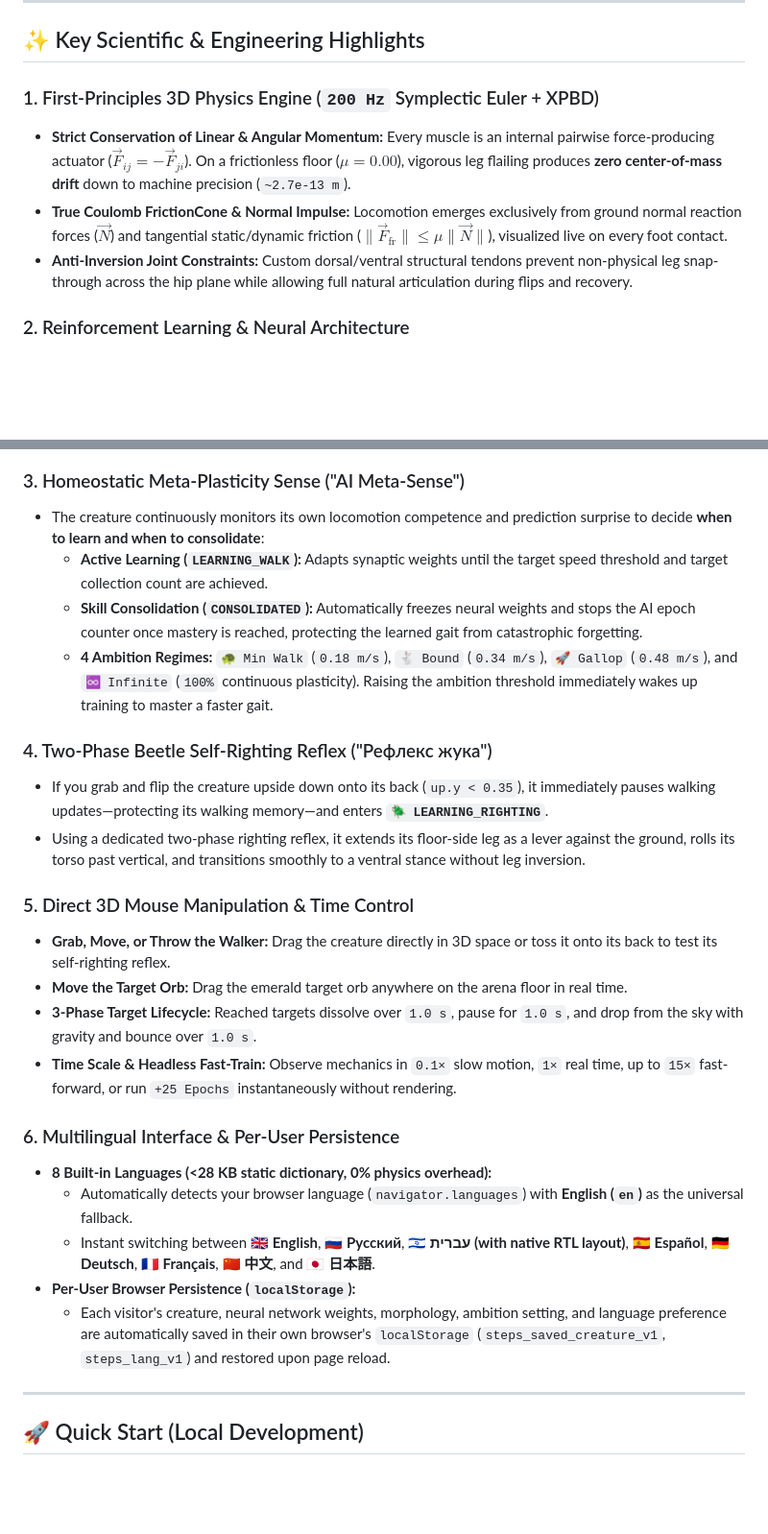
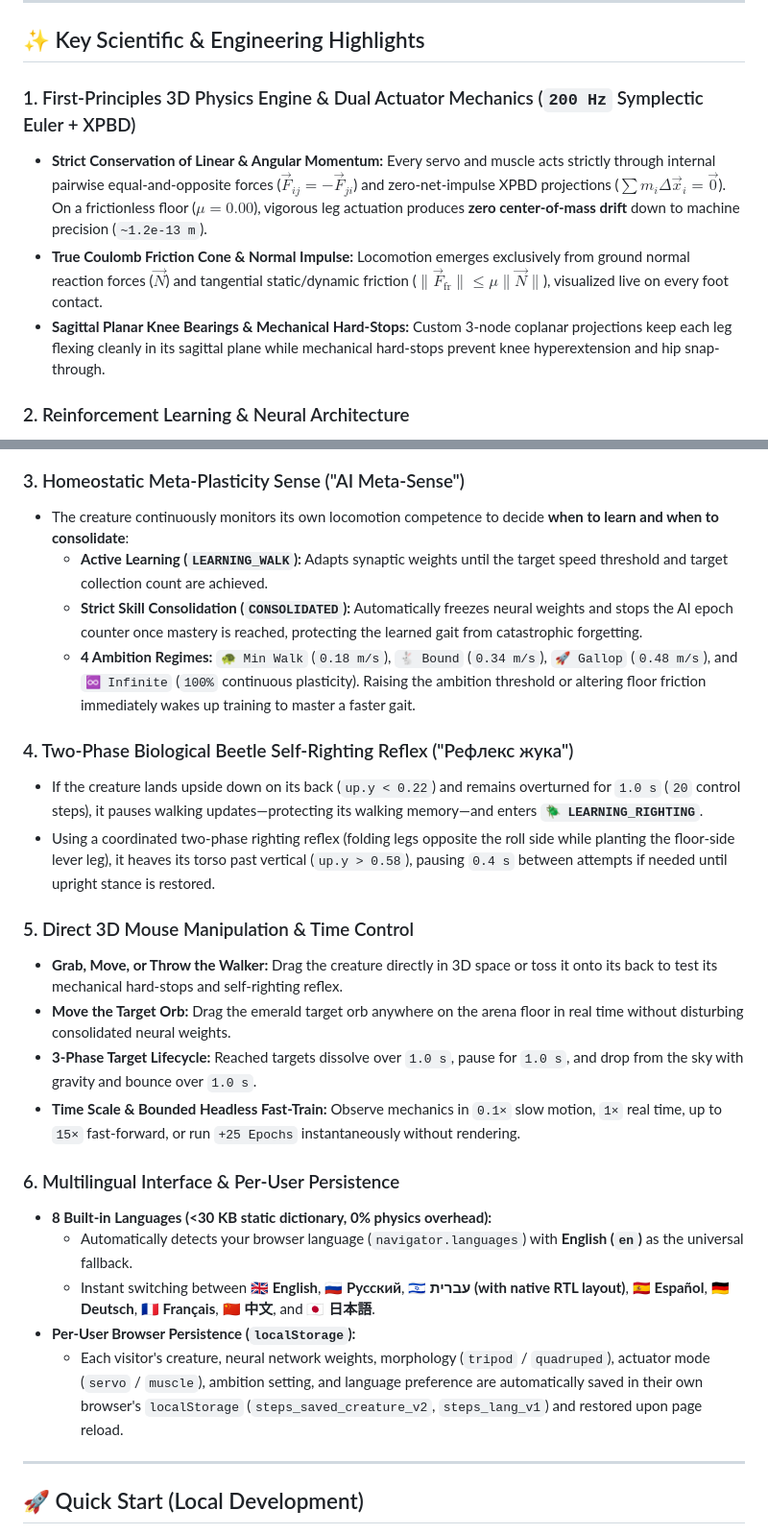
Before and after one commit to aminadav-ai/steps, a Markdown page: README.md, 2 parts joined by grey strips. Shown: that part at 96% size. GitHub-like rendering; blank space fills up the shorter version.

```diff
--- a/README.md
+++ b/README.md
@@ -17,10 +34,10 @@
 
 ## ✨ Key Scientific & Engineering Highlights
 
-### 1. First-Principles 3D Physics Engine (`200 Hz` Symplectic Euler + XPBD)
-- **Strict Conservation of Linear & Angular Momentum:** Every muscle is an internal pairwise force-producing actuator ($\vec{F}_{ij} = -\vec{F}_{ji}$). On a frictionless floor ($\mu = 0.00$), vigorous leg flailing produces **zero center-of-mass drift** down to machine precision (`~2.7e-13 m`).
-- **True Coulomb FrictionCone & Normal Impulse:** Locomotion emerges exclusively from ground normal reaction forces ($\vec{N}$) and tangential static/dynamic friction ($\|\vec{F}_{\text{fr}}\| \le \mu \|\vec{N}\|$), visualized live on every foot contact.
-- **Anti-Inversion Joint Constraints:** Custom dorsal/ventral structural tendons prevent non-physical leg snap-through across the hip plane while allowing full natural articulation during flips and recovery.
+### 1. First-Principles 3D Physics Engine & Dual Actuator Mechanics (`200 Hz` Symplectic Euler + XPBD)
+- **Strict Conservation of Linear & Angular Momentum:** Every servo and muscle acts strictly through internal pairwise equal-and-opposite forces ($\vec{F}_{ij} = -\vec{F}_{ji}$) and zero-net-impulse XPBD projections ($\sum m_i \Delta \vec{x}_i = \vec{0}$). On a frictionless floor ($\mu = 0.00$), vigorous leg actuation produces **zero center-of-mass drift** down to machine precision (`~1.2e-13 m`).
+- **True Coulomb Friction Cone & Normal Impulse:** Locomotion emerges exclusively from ground normal reaction forces ($\vec{N}$) and tangential static/dynamic friction ($\|\vec{F}_{\text{fr}}\| \le \mu \|\vec{N}\|$), visualized live on every foot contact.
+- **Sagittal Planar Knee Bearings & Mechanical Hard-Stops:** Custom 3-node coplanar projections keep each leg flexing cleanly in its sagittal plane while mechanical hard-stops prevent knee hyperextension and hip snap-through.
 
 ### 2. Reinforcement Learning & Neural Architecture
 - **31-Dimensional Proprioceptive & Exteroceptive Observation Space:**
@@ -32,27 +49,27 @@
   - Live interactive neural network visualizer displaying firing activations, skip-connection weights, and Critic value estimates $V(s)$.
 
 ### 3. Homeostatic Meta-Plasticity Sense ("AI Meta-Sense")
-- The creature continuously monitors its own locomotion competence and prediction surprise to decide **when to learn and when to consolidate**:
+- The creature continuously monitors its own locomotion competence to decide **when to learn and when to consolidate**:
   - **Active Learning (`LEARNING_WALK`):** Adapts synaptic weights until the target speed threshold and target collection count are achieved.
-  - **Skill Consolidation (`CONSOLIDATED`):** Automatically freezes neural weights and stops the AI epoch counter once mastery is reached, protecting the learned gait from catastrophic forgetting.
-  - **4 Ambition Regimes:** `🐢 Min Walk` (`0.18 m/s`), `🐇 Bound` (`0.34 m/s`), `🚀 Gallop` (`0.48 m/s`), and `♾️ Infinite` (`100%` continuous plasticity). Raising the ambition threshold immediately wakes up training to master a faster gait.
+  - **Strict Skill Consolidation (`CONSOLIDATED`):** Automatically freezes neural weights and stops the AI epoch counter once mastery is reached, protecting the learned gait from catastrophic forgetting.
+  - **4 Ambition Regimes:** `🐢 Min Walk` (`0.18 m/s`), `🐇 Bound` (`0.34 m/s`), `🚀 Gallop` (`0.48 m/s`), and `♾️ Infinite` (`100%` continuous plasticity). Raising the ambition threshold or altering floor friction immediately wakes up training to master a faster gait.
 
-### 4. Two-Phase Beetle Self-Righting Reflex ("Рефлекс жука")
-- If you grab and flip the creature upside down onto its back (`up.y < 0.35`), it immediately pauses walking updates—protecting its walking memory—and enters **`🪲 LEARNING_RIGHTING`**.
-- Using a dedicated two-phase righting reflex, it extends its floor-side leg as a lever against the ground, rolls its torso past vertical, and transitions smoothly to a ventral stance without leg inversion.
+### 4. Two-Phase Biological Beetle Self-Righting Reflex ("Рефлекс жука")
+- If the creature lands upside down on its back (`up.y < 0.22`) and remains overturned for `1.0 s` (`20` control steps), it pauses walking updates—protecting its walking memory—and enters **`🪲 LEARNING_RIGHTING`**.
+- Using a coordinated two-phase righting reflex (folding legs opposite the roll side while planting the floor-side lever leg), it heaves its torso past vertical (`up.y > 0.58`), pausing `0.4 s` between attempts if needed until upright stance is restored.
 
 ### 5. Direct 3D Mouse Manipulation & Time Control
-- **Grab, Move, or Throw the Walker:** Drag the creature directly in 3D space or toss it onto its back to test its self-righting reflex.
-- **Move the Target Orb:** Drag the emerald target orb anywhere on the arena floor in real time.
+- **Grab, Move, or Throw the Walker:** Drag the creature directly in 3D space or toss it onto its back to test its mechanical hard-stops and self-righting reflex.
+- **Move the Target Orb:** Drag the emerald target orb anywhere on the arena floor in real time without disturbing consolidated neural weights.
 - **3-Phase Target Lifecycle:** Reached targets dissolve over `1.0 s`, pause for `1.0 s`, and drop from the sky with gravity and bounce over `1.0 s`.
-- **Time Scale & Headless Fast-Train:** Observe mechanics in `0.1×` slow motion, `1×` real time, up to `15×` fast-forward, or run `+25 Epochs` instantaneously without rendering.
+- **Time Scale & Bounded Headless Fast-Train:** Observe mechanics in `0.1×` slow motion, `1×` real time, up to `15×` fast-forward, or run `+25 Epochs` instantaneously without rendering.
 
 ### 6. Multilingual Interface & Per-User Persistence
-- **8 Built-in Languages (<28 KB static dictionary, 0% physics overhead):**
+- **8 Built-in Languages (<30 KB static dictionary, 0% physics overhead):**
   - Automatically detects your browser language (`navigator.languages`) with **English (`en`)** as the universal fallback.
   - Instant switching between **🇬🇧 English**, **🇷🇺 Русский**, **🇮🇱 עברית (with native RTL layout)**, **🇪🇸 Español**, **🇩🇪 Deutsch**, **🇫🇷 Français**, **🇨🇳 中文**, and **🇯🇵 日本語**.
 - **Per-User Browser Persistence (`localStorage`):**
-  - Each visitor's creature, neural network weights, morphology, ambition setting, and language preference are automatically saved in their own browser's `localStorage` (`steps_saved_creature_v1`, `steps_lang_v1`) and restored upon page reload.
+  - Each visitor's creature, neural network weights, morphology (`tripod` / `quadruped`), actuator mode (`servo` / `muscle`), ambition setting, and language preference are automatically saved in their own browser's `localStorage` (`steps_saved_creature_v2`, `steps_lang_v1`) and restored upon page reload.
 
 ---
 
```
Also changed, not shown: other parts of README.md (+30 -7 lines), assets/01_arena_preview.png, assets/screenshot.png, 3 other files.
